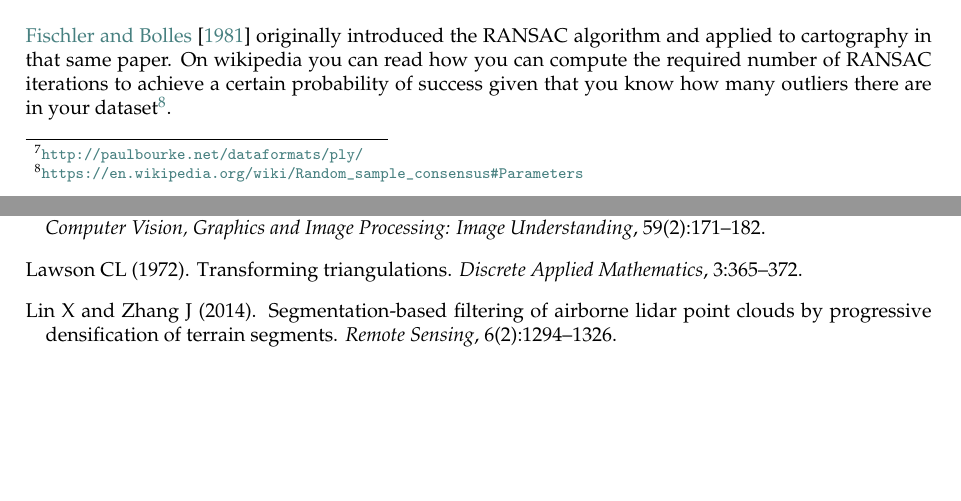
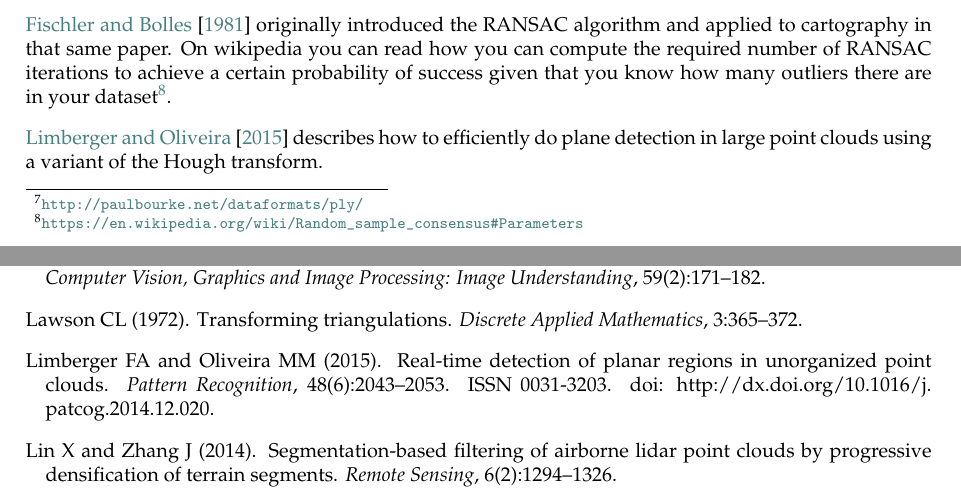
Before and after one commit to tudelft3d/terrainbook, a LaTeX thesis (terrainbook.tex, which reads pcprocessing/pcprocessing.tex): two parts of pages 113 and 133 of 135, joined at a grey line, cut so that both start at the same text, the shorter picture padded with empty space. Compiled offline with pdfLaTeX.

Commit message:
add ref Limberger15

```diff
--- a/pcprocessing/pcprocessing.tex
+++ b/pcprocessing/pcprocessing.tex
@@ -688,6 +688,7 @@ A comparison with several other ground filtering methods can be found in the wor
 %RANSAC
 \citet{Fischler81} originally introduced the RANSAC algorithm and applied to cartography in that same paper. On wikipedia you can read how you can compute the required number of RANSAC iterations to achieve a certain probability of success given that you know how many outliers there are in your dataset\footnote{\url{https://en.wikipedia.org/wiki/Random_sample_consensus\#Parameters}}.
 
+\citet{Limberger15} describes how to efficiently do plane detection in large point clouds using a variant of the Hough transform.
 
 %%%%%%%%%%%%%%%%%%%%
 %
```
